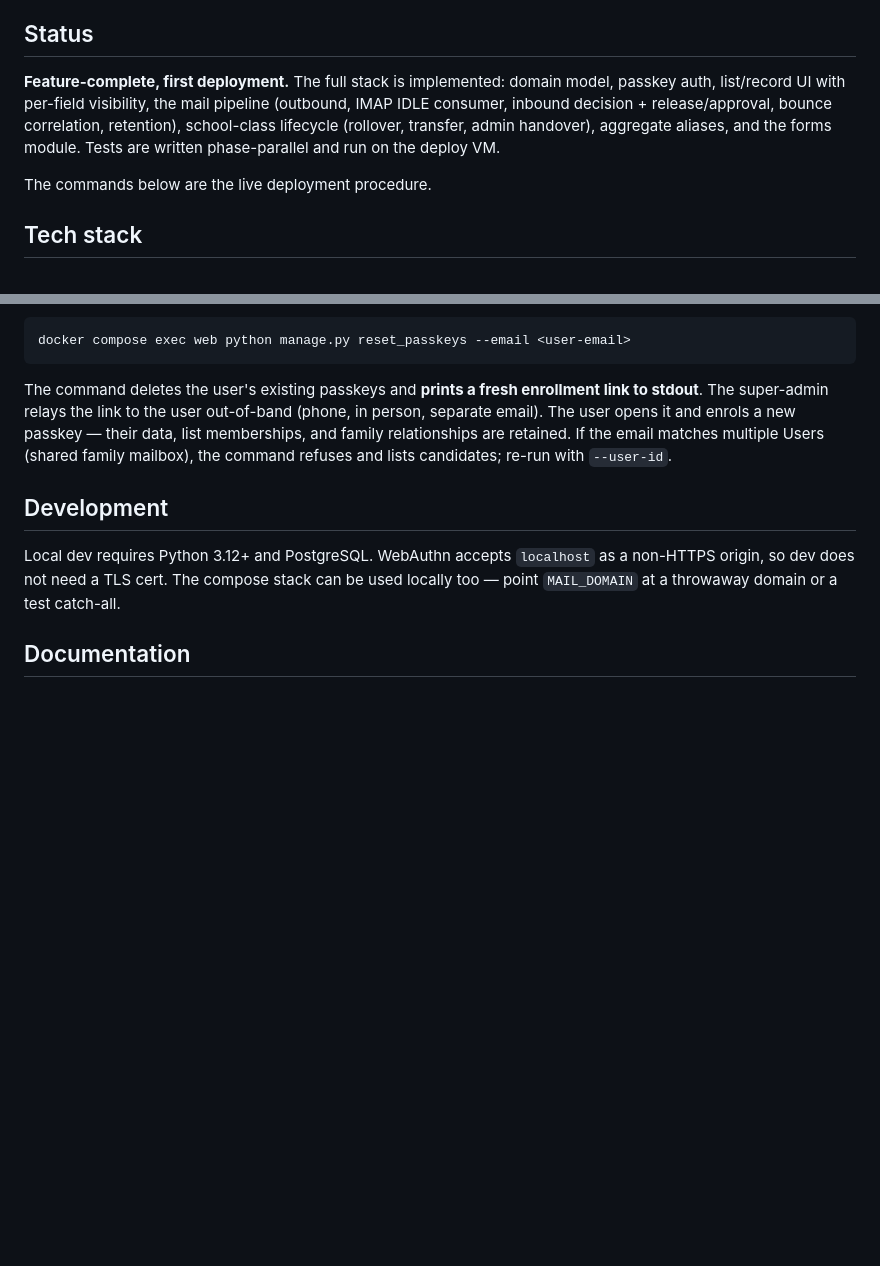
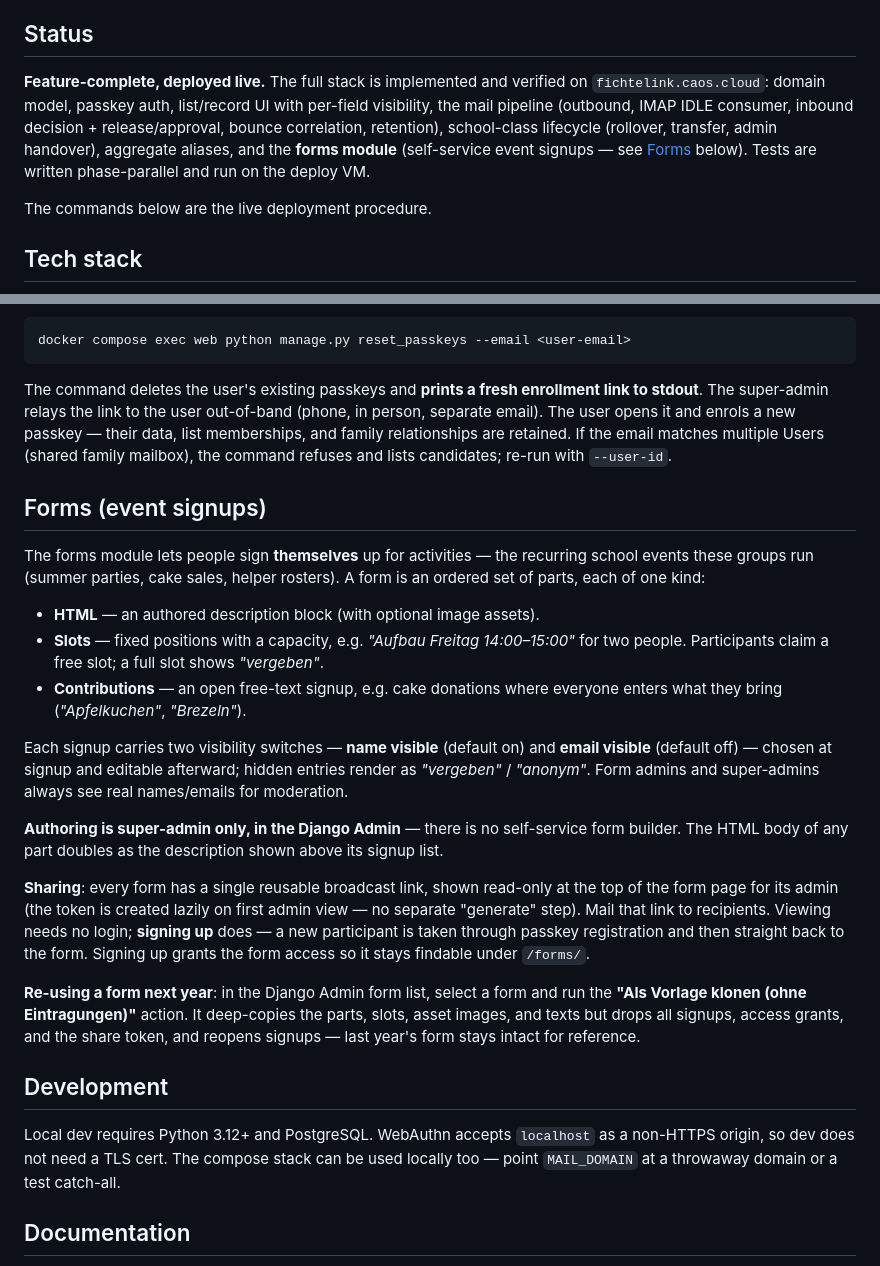
Before and after one commit to nzcaos/fi-link, a Markdown page: README.md, 2 parts joined by grey strips. GitHub-like rendering; blank space fills up the shorter version.

Commit message:
docs: README — Forms-Modul auf Selbst-Eintragung aktualisiert
Status-Zeile auf „deployed live" + Verweis auf neuen Forms-Abschnitt. Neuer
Abschnitt „Forms (event signups)": Teil-Arten (HTML/Slots/Beitraege),
Sichtbarkeitsschalter, Authoring im Django-Admin, Broadcast-Link mit
Passkey-Onboarding und die Klon-Aktion fuer wiederkehrende Veranstaltungen.

Co-Authored-By: Claude Opus 4.8 <noreply@anthropic.com>

```diff
--- a/README.md
+++ b/README.md
@@ -6,7 +6,7 @@ The product specification (in German) is in [`filink.md`](filink.md). All archit
 
 ## Status
 
-**Feature-complete, first deployment.** The full stack is implemented: domain model, passkey auth, list/record UI with per-field visibility, the mail pipeline (outbound, IMAP IDLE consumer, inbound decision + release/approval, bounce correlation, retention), school-class lifecycle (rollover, transfer, admin handover), aggregate aliases, and the forms module. Tests are written phase-parallel and run on the deploy VM.
+**Feature-complete, deployed live.** The full stack is implemented and verified on `fichtelink.caos.cloud`: domain model, passkey auth, list/record UI with per-field visibility, the mail pipeline (outbound, IMAP IDLE consumer, inbound decision + release/approval, bounce correlation, retention), school-class lifecycle (rollover, transfer, admin handover), aggregate aliases, and the **forms module** (self-service event signups — see [Forms](#forms-event-signups) below). Tests are written phase-parallel and run on the deploy VM.
 
 The commands below are the live deployment procedure.
 
@@ -131,6 +131,39 @@ docker compose exec web python manage.py reset_passkeys --email <user-email>
 
 The command deletes the user's existing passkeys and **prints a fresh enrollment link to stdout**. The super-admin relays the link to the user out-of-band (phone, in person, separate email). The user opens it and enrols a new passkey — their data, list memberships, and family relationships are retained. If the email matches multiple Users (shared family mailbox), the command refuses and lists candidates; re-run with `--user-id`.
 
+## Forms (event signups)
+
+The forms module lets people sign **themselves** up for activities — the recurring
+school events these groups run (summer parties, cake sales, helper rosters). A form
+is an ordered set of parts, each of one kind:
+
+- **HTML** — an authored description block (with optional image assets).
+- **Slots** — fixed positions with a capacity, e.g. *"Aufbau Freitag 14:00–15:00"*
+  for two people. Participants claim a free slot; a full slot shows *"vergeben"*.
+- **Contributions** — an open free-text signup, e.g. cake donations where everyone
+  enters what they bring (*"Apfelkuchen"*, *"Brezeln"*).
+
+Each signup carries two visibility switches — **name visible** (default on) and
+**email visible** (default off) — chosen at signup and editable afterward; hidden
+entries render as *"vergeben"* / *"anonym"*. Form admins and super-admins always see
+real names/emails for moderation.
+
+**Authoring is super-admin only, in the Django Admin** — there is no self-service
+form builder. The HTML body of any part doubles as the description shown above its
+signup list.
+
+**Sharing**: every form has a single reusable broadcast link, shown read-only at the
+top of the form page for its admin (the token is created lazily on first admin view —
+no separate "generate" step). Mail that link to recipients. Viewing needs no login;
+**signing up** does — a new participant is taken through passkey registration and then
+straight back to the form. Signing up grants the form access so it stays findable
+under `/forms/`.
+
+**Re-using a form next year**: in the Django Admin form list, select a form and run
+the **"Als Vorlage klonen (ohne Eintragungen)"** action. It deep-copies the parts,
+slots, asset images, and texts but drops all signups, access grants, and the share
+token, and reopens signups — last year's form stays intact for reference.
+
 ## Development
 
 Local dev requires Python 3.12+ and PostgreSQL. WebAuthn accepts `localhost` as a non-HTTPS origin, so dev does not need a TLS cert. The compose stack can be used locally too — point `MAIL_DOMAIN` at a throwaway domain or a test catch-all.
```
